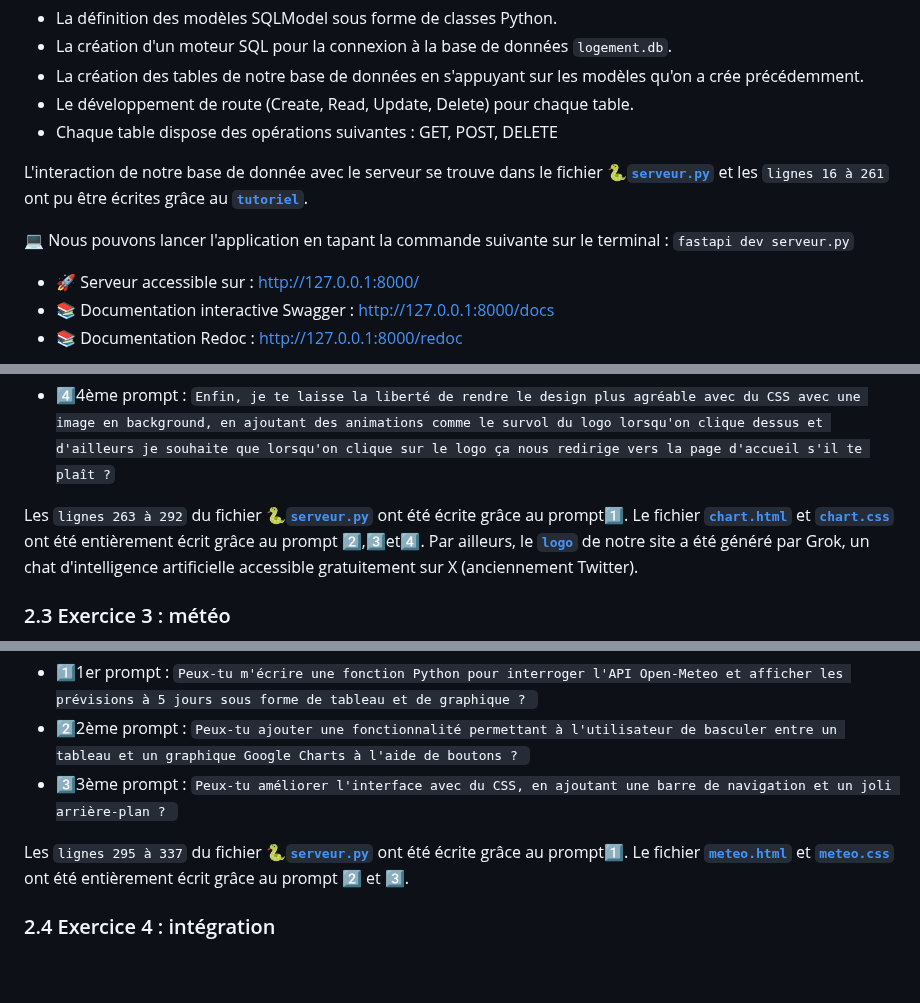
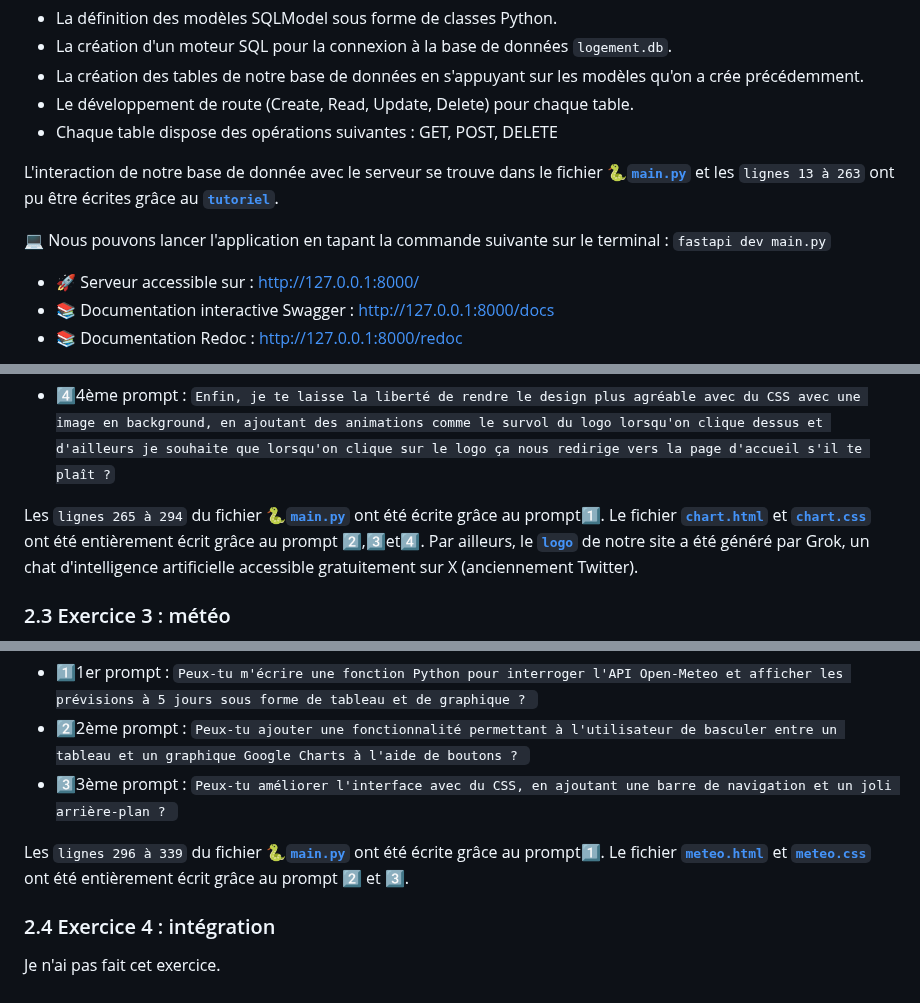
Before and after one commit to AyoubLADJICI/Logement-eco-responsable, a Markdown page: Partie2.md, 3 parts joined by grey strips. Rendered like a GitHub page.

Commit message:
Partie 2 fini.md

````diff
--- a/Partie2.md
+++ b/Partie2.md
@@ -13,9 +13,9 @@ J'ai suivi ce **[`tutoriel`](https://fastapi.tiangolo.com/tutorial/sql-databases
 - Le développement de route (Create, Read, Update, Delete) pour chaque table.
 - Chaque table dispose des opérations suivantes : GET, POST, DELETE
 
-L'interaction de notre base de donnée avec le serveur se trouve dans le fichier **🐍[`serveur.py`](https://github.com/AyoubLADJICI/Logement-eco-responsable/blob/main/serveur.py)** et les ```lignes 16 à 261``` ont pu être écrites grâce au **[`tutoriel`](https://fastapi.tiangolo.com/tutorial/sql-databases/)**.
+L'interaction de notre base de donnée avec le serveur se trouve dans le fichier **🐍[`main.py`](https://github.com/AyoubLADJICI/Logement-eco-responsable/blob/main/main.py)** et les ```lignes 13 à 263``` ont pu être écrites grâce au **[`tutoriel`](https://fastapi.tiangolo.com/tutorial/sql-databases/)**.
 
-💻 Nous pouvons lancer l'application en tapant la commande suivante sur le terminal : ```fastapi dev serveur.py```
+💻 Nous pouvons lancer l'application en tapant la commande suivante sur le terminal : ```fastapi dev main.py```
 - 🚀 Serveur accessible sur : http://127.0.0.1:8000/
 - 📚 Documentation interactive Swagger : http://127.0.0.1:8000/docs
 - 📚 Documentation Redoc : http://127.0.0.1:8000/redoc
@@ -37,7 +37,7 @@ Pour développer l'interface, j'ai entré plusieurs prompts sur ChatGPT :
 
 - 4️⃣4ème prompt : ```Enfin, je te laisse la liberté de rendre le design plus agréable avec du CSS avec une image en background, en ajoutant des animations comme le survol du logo lorsqu'on clique dessus et d'ailleurs je souhaite que lorsqu'on clique sur le logo ça nous redirige vers la page d'accueil s'il te plaît ?```
 
-Les ```lignes 263 à 292``` du fichier **🐍[`serveur.py`](https://github.com/AyoubLADJICI/Logement-eco-responsable/blob/main/serveur.py)** ont été écrite grâce au prompt1️⃣. Le fichier **[`chart.html`](https://github.com/AyoubLADJICI/Logement-eco-responsable/blob/main/templates/chart.html)** et **[`chart.css`](https://github.com/AyoubLADJICI/Logement-eco-responsable/blob/main/static/css/chart.css)** ont été entièrement écrit grâce au prompt 2️⃣,3️⃣et4️⃣. Par ailleurs, le **[`logo`](https://github.com/AyoubLADJICI/Logement-eco-responsable/blob/main/static/images/logo.png)** de notre site a été généré par Grok, un chat d'intelligence artificielle accessible gratuitement sur X (anciennement Twitter).
+Les ```lignes 265 à 294``` du fichier **🐍[`main.py`](https://github.com/AyoubLADJICI/Logement-eco-responsable/blob/main/main.py)** ont été écrite grâce au prompt1️⃣. Le fichier **[`chart.html`](https://github.com/AyoubLADJICI/Logement-eco-responsable/blob/main/templates/chart.html)** et **[`chart.css`](https://github.com/AyoubLADJICI/Logement-eco-responsable/blob/main/static/css/chart.css)** ont été entièrement écrit grâce au prompt 2️⃣,3️⃣et4️⃣. Par ailleurs, le **[`logo`](https://github.com/AyoubLADJICI/Logement-eco-responsable/blob/main/static/images/logo.png)** de notre site a été généré par Grok, un chat d'intelligence artificielle accessible gratuitement sur X (anciennement Twitter).
 
 ### 2.3 Exercice 3 : météo
 Dans cet exercice, j'ai intégré une fonctionnalité permettant d'afficher les prévisions météo à 5 jours en utilisant l'API Open-Meteo et en donnant le choix à l'utilisateur d'afficher ces prévisisons soit sous forme de tableau ou bien de graphe en saisissant préalablement les coordonnées GPS (latitude, longitude) accessible via ce lien : http://127.0.0.1:8000/openmeteo/
@@ -50,6 +50,8 @@ J'ai entré plusieurs prompts sur ChatGPT :
 - 2️⃣2ème prompt : ```Peux-tu ajouter une fonctionnalité permettant à l'utilisateur de basculer entre un tableau et un graphique Google Charts à l'aide de boutons ? ```
 - 3️⃣3ème prompt : ```Peux-tu améliorer l'interface avec du CSS, en ajoutant une barre de navigation et un joli arrière-plan ? ```
 
-Les ```lignes 295 à 337``` du fichier **🐍[`serveur.py`](https://github.com/AyoubLADJICI/Logement-eco-responsable/blob/main/serveur.py)** ont été écrite grâce au prompt1️⃣. Le fichier **[`meteo.html`](https://github.com/AyoubLADJICI/Logement-eco-responsable/blob/main/templates/meteo.html)** et **[`meteo.css`](https://github.com/AyoubLADJICI/Logement-eco-responsable/blob/main/static/css/meteo.css)** ont été entièrement écrit grâce au prompt 2️⃣ et 3️⃣.
+Les ```lignes 296 à 339``` du fichier **🐍[`main.py`](https://github.com/AyoubLADJICI/Logement-eco-responsable/blob/main/main.py)** ont été écrite grâce au prompt1️⃣. Le fichier **[`meteo.html`](https://github.com/AyoubLADJICI/Logement-eco-responsable/blob/main/templates/meteo.html)** et **[`meteo.css`](https://github.com/AyoubLADJICI/Logement-eco-responsable/blob/main/static/css/meteo.css)** ont été entièrement écrit grâce au prompt 2️⃣ et 3️⃣.
 
 ### 2.4 Exercice 4 : intégration
+
+Je n'ai pas fait cet exercice.
````
